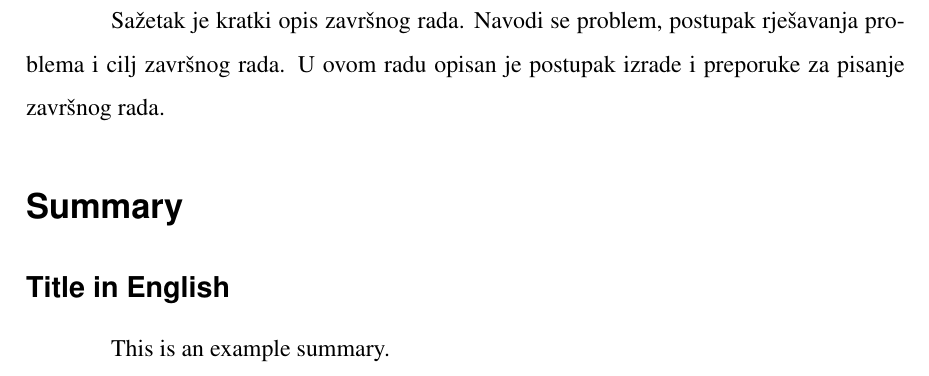
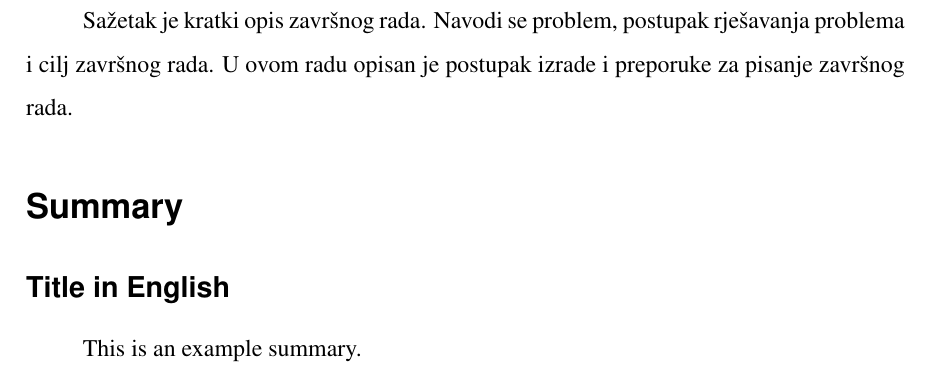
Before and after one commit to ldespala/zavrsni_upute, a LaTeX document (Upute_za_izradu_zavrsnih_radova_IT.tex, which reads 00_zavrsni_preamble.tex): part of page 3 of 23, cut so that both start at the same text. Compiled offline with pdfLaTeX.

Commit message:
Uvlačenje odlomka smanjeno na 1 cm

```diff
--- a/00_zavrsni_preamble.tex
+++ b/00_zavrsni_preamble.tex
@@ -52,7 +52,7 @@
 \usepackage{parskip} %razmak izmedju paragrafa
 
 \usepackage{indentfirst}
-\setlength{\parindent}{1.5cm}
+\setlength{\parindent}{1cm}
 
 
 \usepackage{listings}
```
